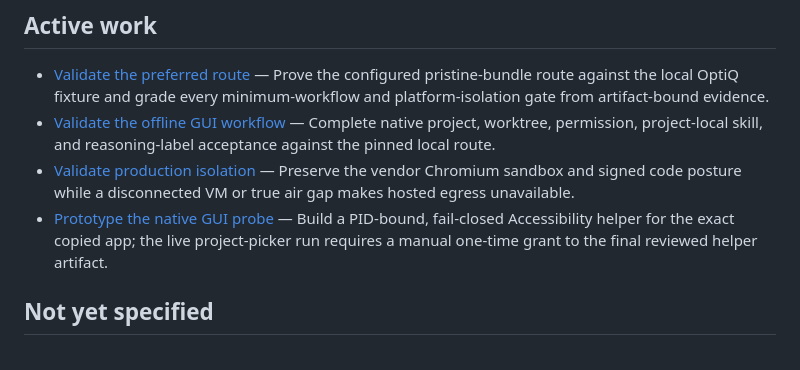
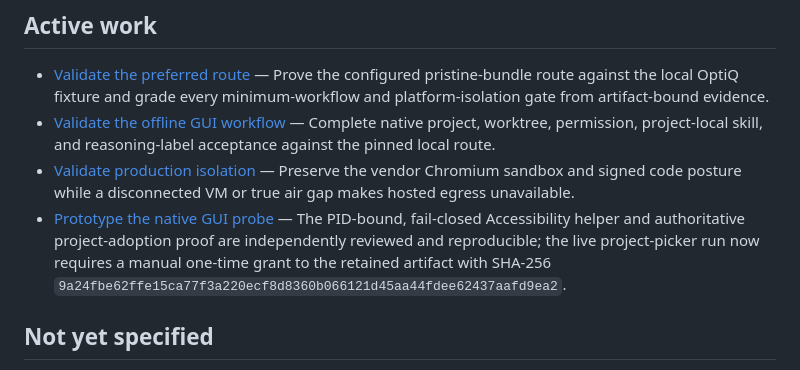
Before and after one commit to nisavid/agents, a Markdown page: .scratch/chatgpt-airgap-unlock/map.md, the part around the change. GitHub-like rendering.

Commit message:
docs(chatgpt-ffs/wayfinder): advance native permission gate

```diff
--- a/.scratch/chatgpt-airgap-unlock/map.md
+++ b/.scratch/chatgpt-airgap-unlock/map.md
@@ -35,7 +35,7 @@ Produce an implementation-ready, empirically validated plan for running the exac
 - [Validate the preferred route](issues/08-validate-preferred-route.md) — Prove the configured pristine-bundle route against the local OptiQ fixture and grade every minimum-workflow and platform-isolation gate from artifact-bound evidence.
 - [Validate the offline GUI workflow](issues/12-validate-offline-gui-workflow.md) — Complete native project, worktree, permission, project-local skill, and reasoning-label acceptance against the pinned local route.
 - [Validate production isolation](issues/13-validate-production-isolation.md) — Preserve the vendor Chromium sandbox and signed code posture while a disconnected VM or true air gap makes hosted egress unavailable.
-- [Prototype the native GUI probe](issues/14-prototype-native-gui-probe.md) — Build a PID-bound, fail-closed Accessibility helper for the exact copied app; the live project-picker run requires a manual one-time grant to the final reviewed helper artifact.
+- [Prototype the native GUI probe](issues/14-prototype-native-gui-probe.md) — The PID-bound, fail-closed Accessibility helper and authoritative project-adoption proof are independently reviewed and reproducible; the live project-picker run now requires a manual one-time grant to the retained artifact with SHA-256 `9a24fbe62ffe15ca77f3a220ecf8d8360b066121d45aa44fdee62437aafd9ea2`.
 
 ## Not yet specified
 
```
